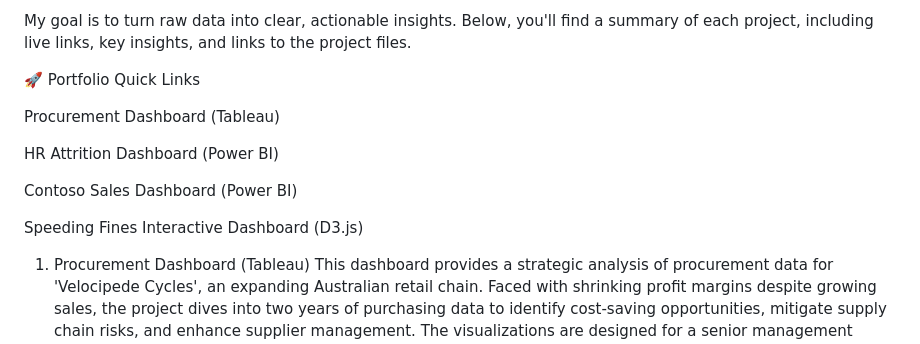
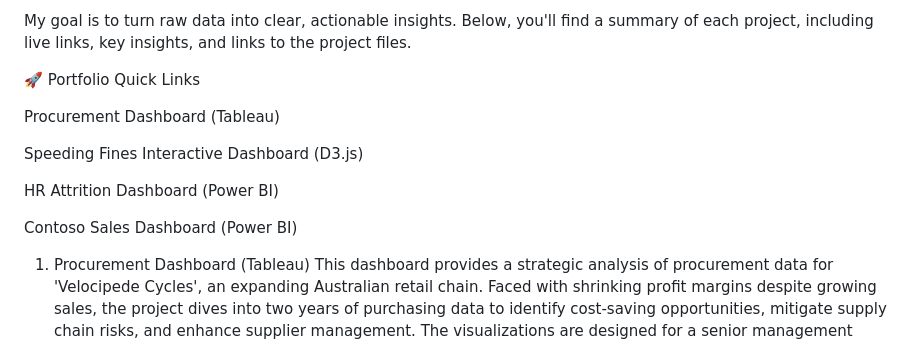
Before and after one commit to melvin0108/Data-Analytics-Portfolio, a Markdown page: README.md, the part around one of its changes. GitHub-like rendering.

```diff
--- a/README.md
+++ b/README.md
@@ -9,11 +9,11 @@ My goal is to turn raw data into clear, actionable insights. Below, you'll find
 
 Procurement Dashboard (Tableau)
 
+Speeding Fines Interactive Dashboard (D3.js)
+
 HR Attrition Dashboard (Power BI)
 
 Contoso Sales Dashboard (Power BI)
-
-Speeding Fines Interactive Dashboard (D3.js)
 
 1. Procurement Dashboard (Tableau)
 This dashboard provides a strategic analysis of procurement data for 'Velocipede Cycles', an expanding Australian retail chain. Faced with shrinking profit margins despite growing sales, the project dives into two years of purchasing data to identify cost-saving opportunities, mitigate supply chain risks, and enhance supplier management. The visualizations are designed for a senior management audience, translating complex data into clear, actionable insights.
```
Also changed, not shown: other parts of README.md (+10 -10 lines).
